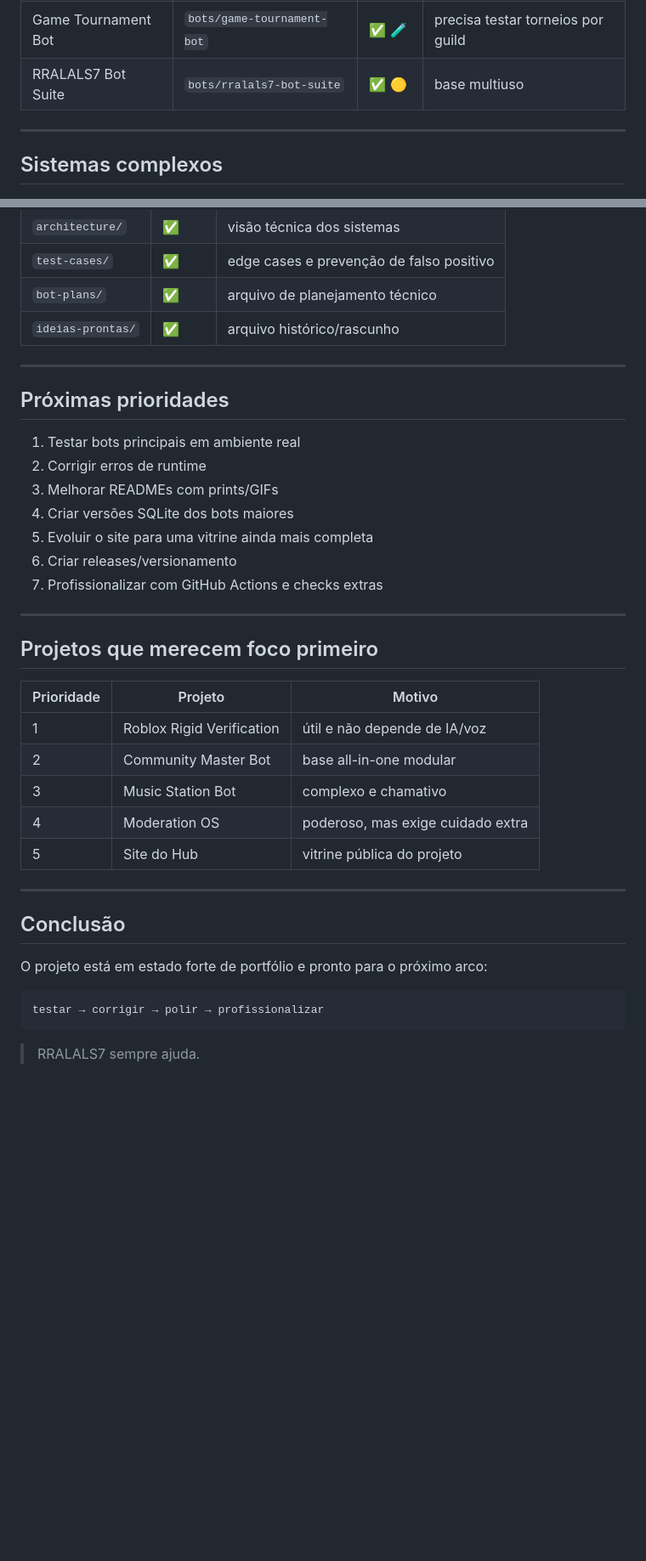
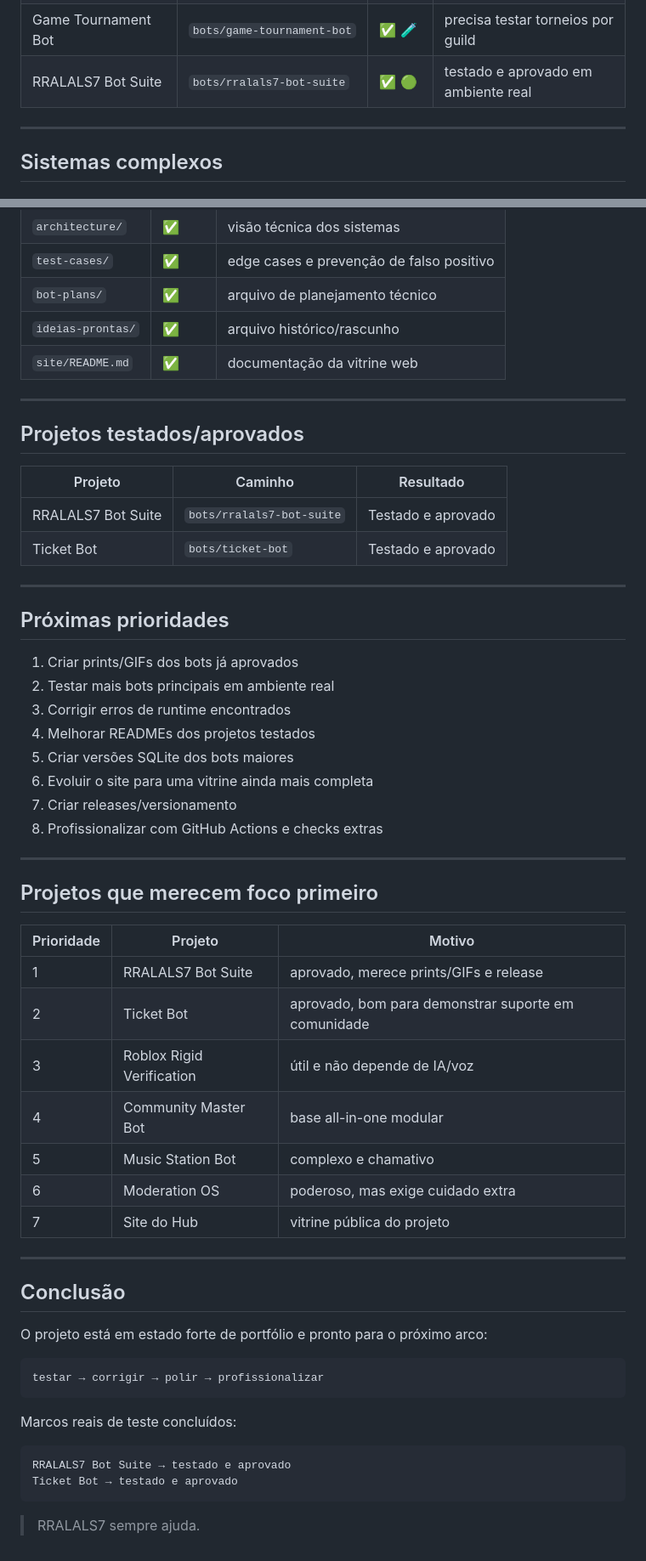
Before and after one commit to RRALALS7/rralals7-dev-hub, a Markdown page: PROJECT_STATUS.md, 2 parts joined by grey strips. Shown at 85% size. GitHub-like rendering; blank space fills up the shorter version.

Commit message:
docs: mark ticket bot as tested and approved

````diff
--- a/PROJECT_STATUS.md
+++ b/PROJECT_STATUS.md
@@ -48,7 +50,7 @@ próximo arco → testar, polir e profissionalizar
 | Study Helper Bot | `bots/study-helper-bot` | ✅ 🧪 | flashcards e quiz simples |
 | Minecraft Status Bot Python | `bots/minecraft-status-bot-python` | ✅ 🧪 | precisa testar servidor Minecraft real |
 | Game Tournament Bot | `bots/game-tournament-bot` | ✅ 🧪 | precisa testar torneios por guild |
-| RRALALS7 Bot Suite | `bots/rralals7-bot-suite` | ✅ 🟡 | base multiuso |
+| RRALALS7 Bot Suite | `bots/rralals7-bot-suite` | ✅ 🟢 | testado e aprovado em ambiente real |
 
 ---
 
@@ -86,18 +88,29 @@ próximo arco → testar, polir e profissionalizar
 | `test-cases/` | ✅ | edge cases e prevenção de falso positivo |
 | `bot-plans/` | ✅ | arquivo de planejamento técnico |
 | `ideias-prontas/` | ✅ | arquivo histórico/rascunho |
+| `site/README.md` | ✅ | documentação da vitrine web |
+
+---
+
+## Projetos testados/aprovados
+
+| Projeto | Caminho | Resultado |
+|---|---|---|
+| RRALALS7 Bot Suite | `bots/rralals7-bot-suite` | Testado e aprovado |
+| Ticket Bot | `bots/ticket-bot` | Testado e aprovado |
 
 ---
 
 ## Próximas prioridades
 
-1. Testar bots principais em ambiente real
-2. Corrigir erros de runtime
-3. Melhorar READMEs com prints/GIFs
-4. Criar versões SQLite dos bots maiores
-5. Evoluir o site para uma vitrine ainda mais completa
-6. Criar releases/versionamento
-7. Profissionalizar com GitHub Actions e checks extras
+1. Criar prints/GIFs dos bots já aprovados
+2. Testar mais bots principais em ambiente real
+3. Corrigir erros de runtime encontrados
+4. Melhorar READMEs dos projetos testados
+5. Criar versões SQLite dos bots maiores
+6. Evoluir o site para uma vitrine ainda mais completa
+7. Criar releases/versionamento
+8. Profissionalizar com GitHub Actions e checks extras
 
 ---
 
@@ -105,11 +118,13 @@ próximo arco → testar, polir e profissionalizar
 
 | Prioridade | Projeto | Motivo |
 |---|---|---|
-| 1 | Roblox Rigid Verification | útil e não depende de IA/voz |
-| 2 | Community Master Bot | base all-in-one modular |
-| 3 | Music Station Bot | complexo e chamativo |
-| 4 | Moderation OS | poderoso, mas exige cuidado extra |
-| 5 | Site do Hub | vitrine pública do projeto |
+| 1 | RRALALS7 Bot Suite | aprovado, merece prints/GIFs e release |
+| 2 | Ticket Bot | aprovado, bom para demonstrar suporte em comunidade |
+| 3 | Roblox Rigid Verification | útil e não depende de IA/voz |
+| 4 | Community Master Bot | base all-in-one modular |
+| 5 | Music Station Bot | complexo e chamativo |
+| 6 | Moderation OS | poderoso, mas exige cuidado extra |
+| 7 | Site do Hub | vitrine pública do projeto |
 
 ---
 
@@ -121,4 +136,11 @@ O projeto está em estado forte de portfólio e pronto para o próximo arco:
 testar → corrigir → polir → profissionalizar
 ```
 
+Marcos reais de teste concluídos:
+
+```txt
+RRALALS7 Bot Suite → testado e aprovado
+Ticket Bot → testado e aprovado
+```
+
 > RRALALS7 sempre ajuda.
````
Also changed, not shown: other parts of PROJECT_STATUS.md (+3 -1 lines).
